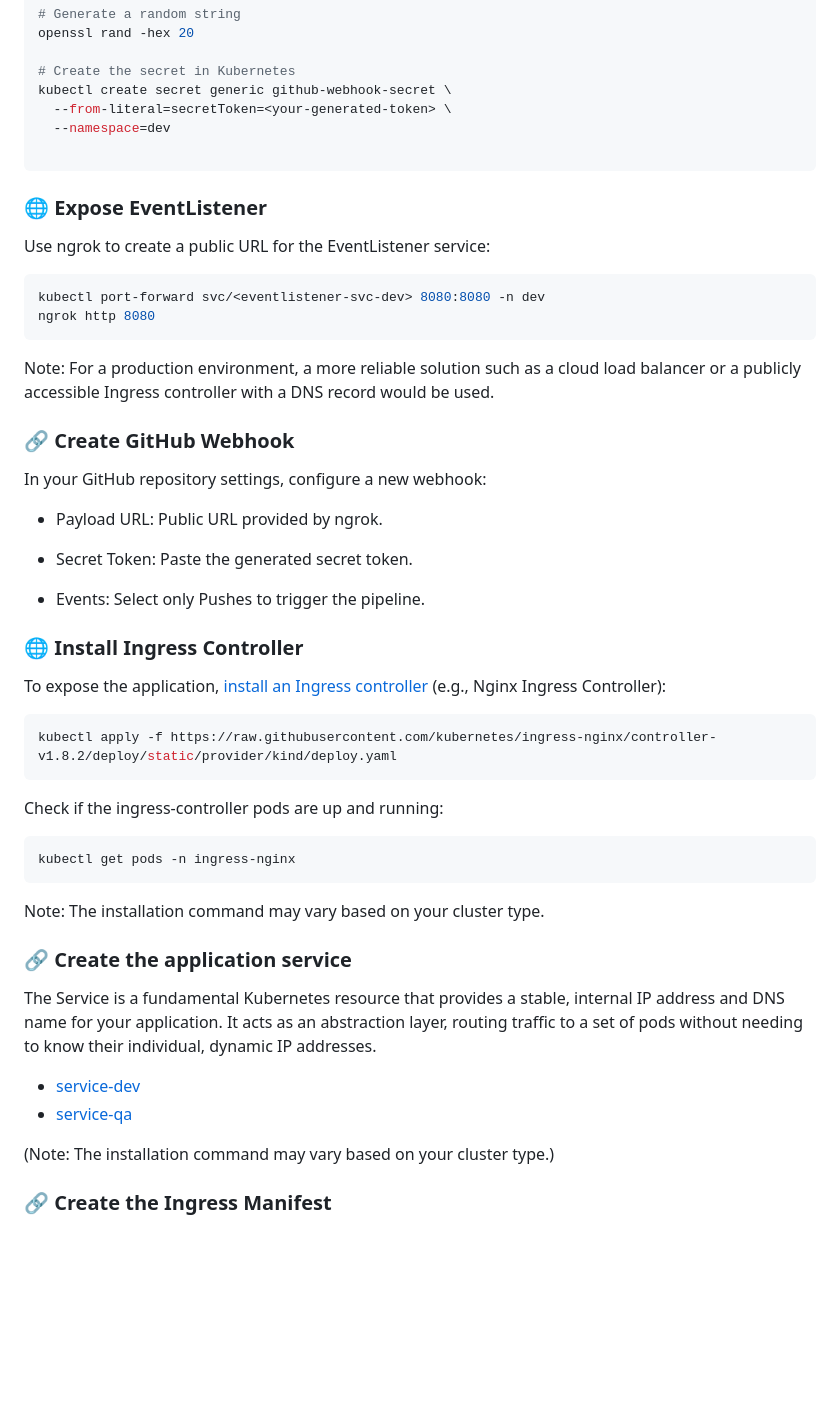
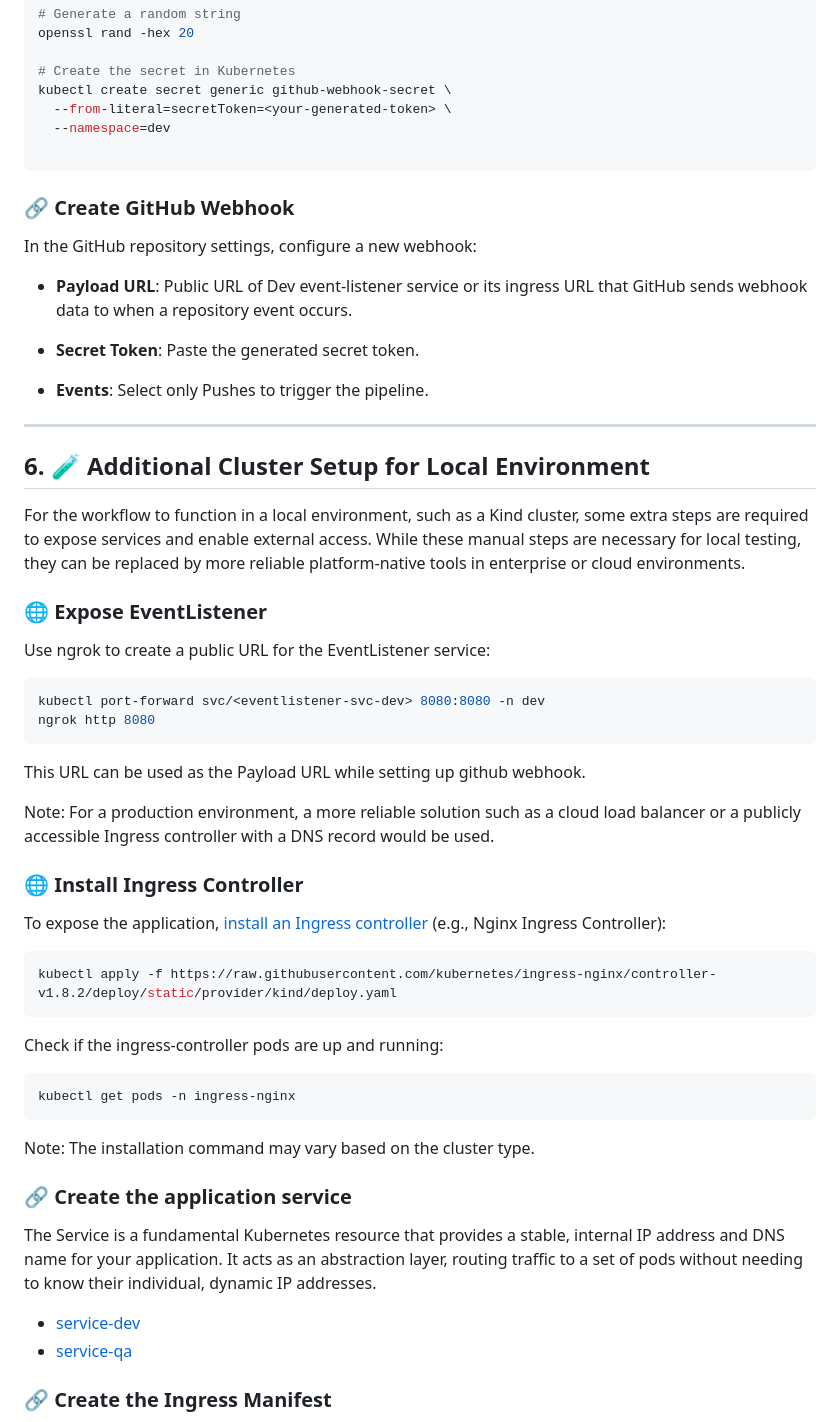
Before and after one commit to gini-bidone/DevSecOps-gio, a Markdown page: Docs/Onboarding.md, the part around the change printed below. Drawn GitHub-style; blank space fills up the shorter version.

````diff
--- a/Docs/Onboarding.md
+++ b/Docs/Onboarding.md
@@ -155,6 +165,20 @@ kubectl create secret generic github-webhook-secret \
   --namespace=dev
 
 ```
+### 🔗 Create GitHub Webhook
+
+In the GitHub repository settings, configure a new webhook:
+
+- **Payload URL**: Public URL of Dev event-listener service or its ingress URL that GitHub sends webhook data to when a repository event occurs.
+
+- **Secret Token**: Paste the generated secret token.
+
+- **Events**: Select only Pushes to trigger the pipeline.
+---
+## 6. 🧪 Additional Cluster Setup for Local Environment
+
+For the workflow to function in a local environment, such as a Kind cluster, some extra steps are required to expose services and enable external access. While these manual steps are necessary for local testing, they can be replaced by more reliable platform-native tools in enterprise or cloud environments.
+
 ### 🌐 Expose EventListener
 
 Use ngrok to create a public URL for the EventListener service:
@@ -162,16 +186,9 @@ Use ngrok to create a public URL for the EventListener service:
 kubectl port-forward svc/<eventlistener-svc-dev> 8080:8080 -n dev
 ngrok http 8080
 ```
+This URL can be used as the Payload URL while setting up github webhook.
+
 Note: For a production environment, a more reliable solution such as a cloud load balancer or a publicly accessible Ingress controller with a DNS record would be used.
-### 🔗 Create GitHub Webhook
-
-In your GitHub repository settings, configure a new webhook:
-
-- Payload URL: Public URL provided by ngrok.
-
-- Secret Token: Paste the generated secret token.
-
-- Events: Select only Pushes to trigger the pipeline.
 
 ### 🌐 Install Ingress Controller
 
@@ -183,14 +200,14 @@ Check if the ingress-controller pods are up and running:
 ```bash
 kubectl get pods -n ingress-nginx
 ```
-Note: The installation command may vary based on your cluster type.
+Note: The installation command may vary based on the cluster type.
 
 ### 🔗 Create the application service
+
 The Service is a fundamental Kubernetes resource that provides a stable, internal IP address and DNS name for your application. It acts as an abstraction layer, routing traffic to a set of pods without needing to know their individual, dynamic IP addresses.
 - [service-dev](../service-dev.yaml)
 - [service-qa](../service-qa.yaml)
 
-(Note: The installation command may vary based on your cluster type.)
 ### 🔗 Create the Ingress Manifest
 An Ingress resource is crucial for exposing the application to external traffic in a Kubernetes cluster. It works with an Ingress Controller (like NGINX) to route external requests to the correct service within the cluster. Once the Ingress and its associated Service are in place, they act as a stable entry point for the application.
 - [ingress-dev](../ingress-dev.yaml)
````
Also changed, not shown: other parts of Docs/Onboarding.md (+51 -25 lines).
